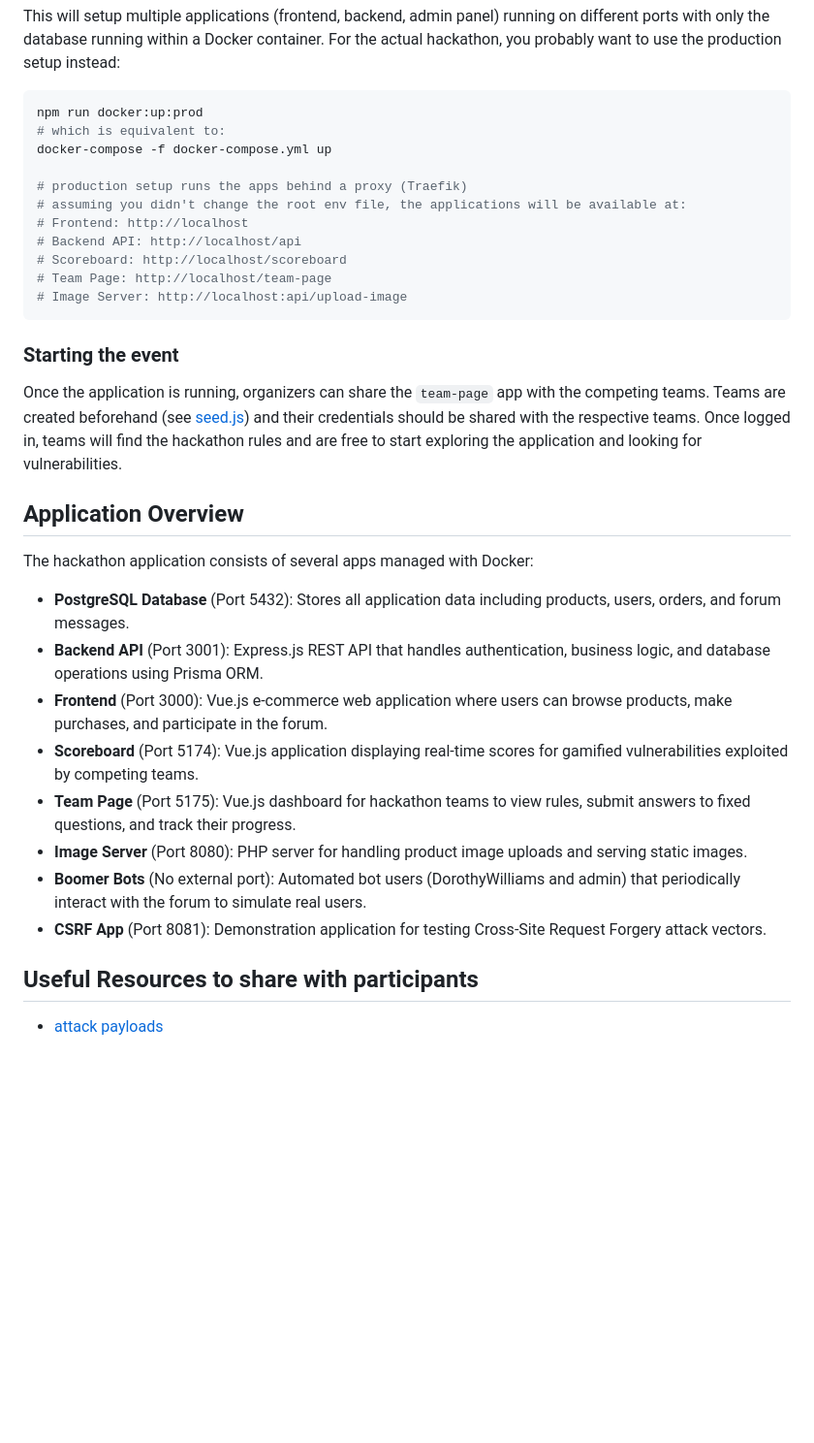
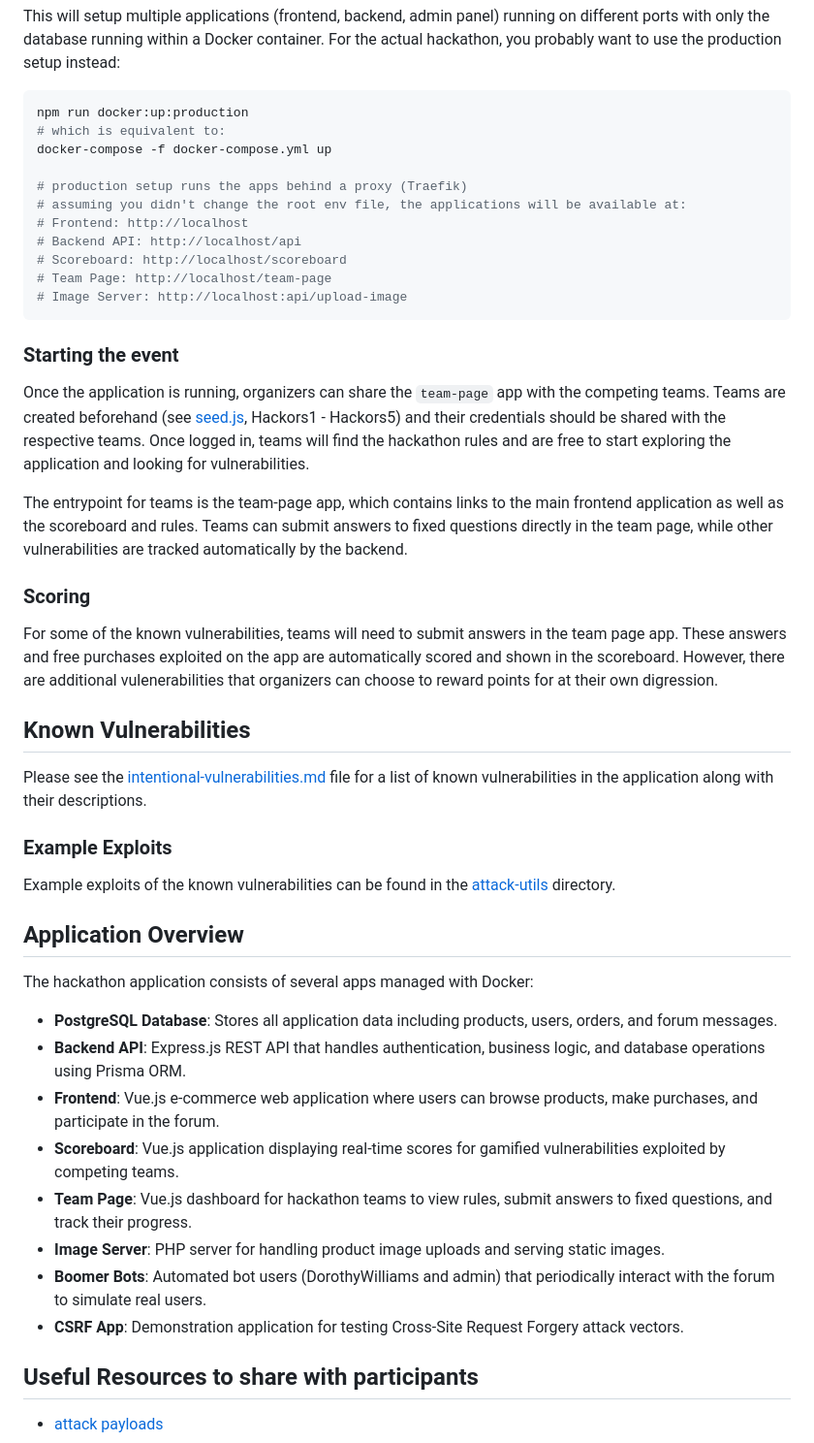
Before and after one commit to QuickGlitch/HackathonChallenge, a Markdown page: README.md, the part around the change. Shown at 97% size. GitHub-like rendering; blank space fills up the shorter version.

````diff
--- a/README.md
+++ b/README.md
@@ -26,7 +26,7 @@ npm run dev # the rest of the aplications can be run locally assuming you have n
 This will setup multiple applications (frontend, backend, admin panel) running on different ports with only the database running within a Docker container. For the actual hackathon, you probably want to use the production setup instead:
 
 ```sh
-npm run docker:up:prod
+npm run docker:up:production
 # which is equivalent to:
 docker-compose -f docker-compose.yml up
 
@@ -41,20 +41,34 @@ docker-compose -f docker-compose.yml up
 
 ### Starting the event
 
-Once the application is running, organizers can share the `team-page` app with the competing teams. Teams are created beforehand (see [seed.js](./apps/backend/src/seed.js)) and their credentials should be shared with the respective teams. Once logged in, teams will find the hackathon rules and are free to start exploring the application and looking for vulnerabilities.
+Once the application is running, organizers can share the `team-page` app with the competing teams. Teams are created beforehand (see [seed.js](./apps/backend/src/seed.js), Hackors1 - Hackors5) and their credentials should be shared with the respective teams. Once logged in, teams will find the hackathon rules and are free to start exploring the application and looking for vulnerabilities.
+
+The entrypoint for teams is the team-page app, which contains links to the main frontend application as well as the scoreboard and rules. Teams can submit answers to fixed questions directly in the team page, while other vulnerabilities are tracked automatically by the backend.
+
+### Scoring
+
+For some of the known vulnerabilities, teams will need to submit answers in the team page app. These answers and free purchases exploited on the app are automatically scored and shown in the scoreboard. However, there are additional vulenerabilities that organizers can choose to reward points for at their own digression.
+
+## Known Vulnerabilities
+
+Please see the [intentional-vulnerabilities.md](./intentional_vulnerabilities.md) file for a list of known vulnerabilities in the application along with their descriptions.
+
+### Example Exploits
+
+Example exploits of the known vulnerabilities can be found in the [attack-utils](./attack-utils) directory.
 
 ## Application Overview
 
 The hackathon application consists of several apps managed with Docker:
 
-- **PostgreSQL Database** (Port 5432): Stores all application data including products, users, orders, and forum messages.
-- **Backend API** (Port 3001): Express.js REST API that handles authentication, business logic, and database operations using Prisma ORM.
-- **Frontend** (Port 3000): Vue.js e-commerce web application where users can browse products, make purchases, and participate in the forum.
-- **Scoreboard** (Port 5174): Vue.js application displaying real-time scores for gamified vulnerabilities exploited by competing teams.
-- **Team Page** (Port 5175): Vue.js dashboard for hackathon teams to view rules, submit answers to fixed questions, and track their progress.
-- **Image Server** (Port 8080): PHP server for handling product image uploads and serving static images.
-- **Boomer Bots** (No external port): Automated bot users (DorothyWilliams and admin) that periodically interact with the forum to simulate real users.
-- **CSRF App** (Port 8081): Demonstration application for testing Cross-Site Request Forgery attack vectors.
+- **PostgreSQL Database**: Stores all application data including products, users, orders, and forum messages.
+- **Backend API**: Express.js REST API that handles authentication, business logic, and database operations using Prisma ORM.
+- **Frontend**: Vue.js e-commerce web application where users can browse products, make purchases, and participate in the forum.
+- **Scoreboard**: Vue.js application displaying real-time scores for gamified vulnerabilities exploited by competing teams.
+- **Team Page**: Vue.js dashboard for hackathon teams to view rules, submit answers to fixed questions, and track their progress.
+- **Image Server**: PHP server for handling product image uploads and serving static images.
+- **Boomer Bots**: Automated bot users (DorothyWilliams and admin) that periodically interact with the forum to simulate real users.
+- **CSRF App**: Demonstration application for testing Cross-Site Request Forgery attack vectors.
 
 ## Useful Resources to share with participants
 
````
